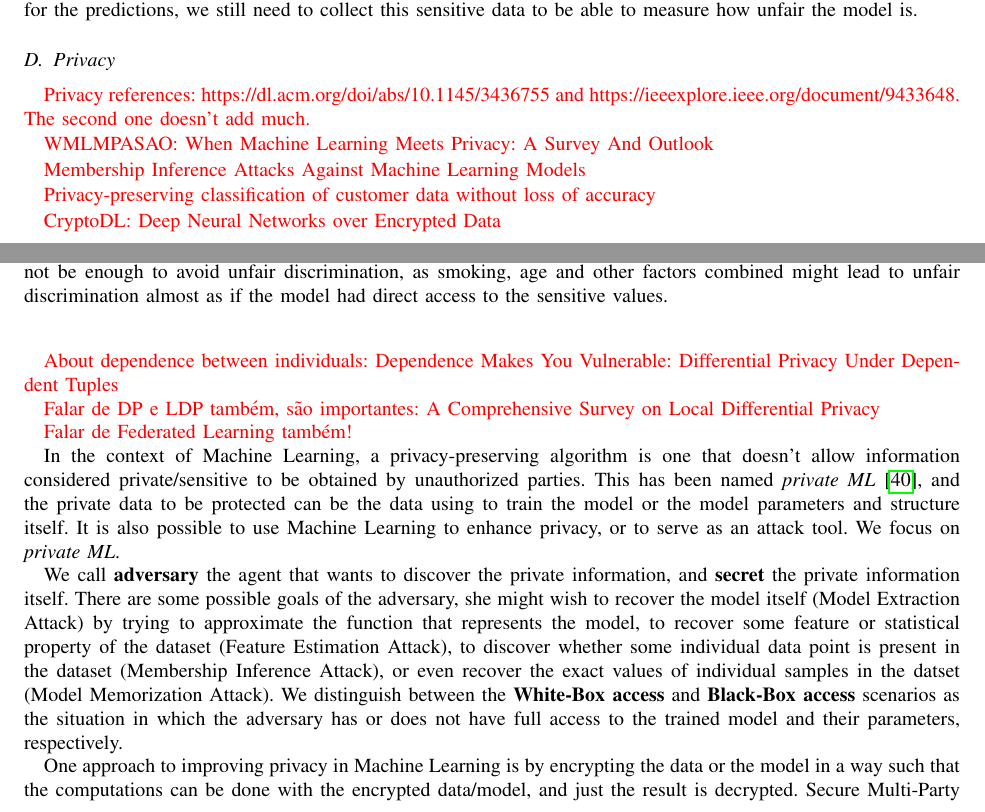
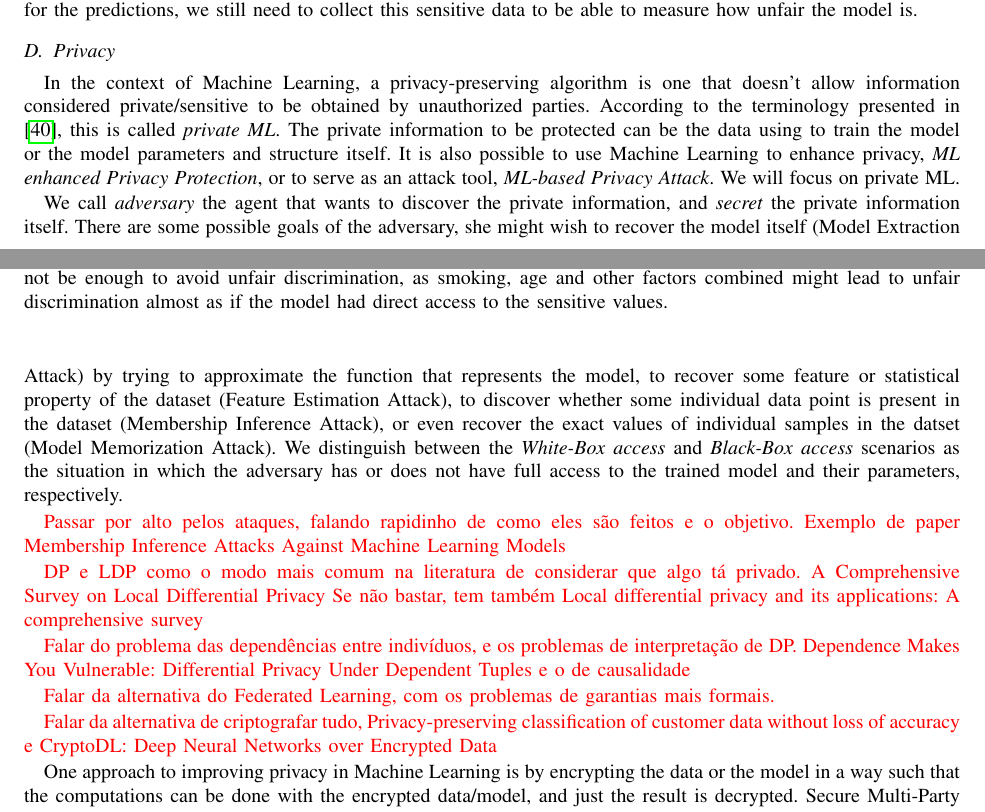
Before and after one commit to bolaabcd/UndergradThesis, a LaTeX paper (POC1/Relatorio/main.tex, which reads POC1/Relatorio/intros.tex): two parts of pages 7 and 8 of 22, joined at a grey line, cut so that both start at the same text. Compiled offline with pdfLaTeX; a missing font is replaced by an installed copy or a similar font; a LaTeX package or settings file that is missing is left out.

Commit message:
Added comments for privacy.

```diff
--- a/POC1/Relatorio/intros.tex
+++ b/POC1/Relatorio/intros.tex
@@ -136,30 +136,20 @@
 
 \subsection{Privacy}
 
-{\color{red} Privacy references: https://dl.acm.org/doi/abs/10.1145/3436755 and https://ieeexplore.ieee.org/document/9433648. The second one doesn't add much.
+In the context of Machine Learning, a privacy-preserving algorithm is one that doesn't allow information considered private/sensitive to be obtained by unauthorized parties. According to the terminology presented in \cite{liu2021machine}, this is called \emph{private ML}. The private information to be protected can be the data using to train the model or the model parameters and structure itself. It is also possible to use Machine Learning to enhance privacy, \emph{ML enhanced Privacy Protection}, or to serve as an attack tool, \emph{ML-based Privacy Attack}. We will focus on private ML.
 
- WMLMPASAO: When Machine Learning Meets Privacy: A Survey And Outlook
+We call \emph{adversary} the agent that wants to discover the private information, and \emph{secret} the private information itself. There are some possible goals of the adversary, she might wish to recover the model itself (Model Extraction Attack) by trying to approximate the function that represents the model, to recover some feature or statistical property of the dataset (Feature Estimation Attack), to discover whether some individual data point is present in the dataset (Membership Inference Attack), or even recover the exact values of individual samples in the datset (Model Memorization Attack). We distinguish between the \emph{White-Box access} and \emph{Black-Box access} scenarios as the situation in which the adversary has or does not have full access to the trained model and their parameters, respectively.
 
+{\color{red} Passar por alto pelos ataques, falando rapidinho de como eles são feitos e o objetivo. Exemplo de paper Membership Inference Attacks Against Machine Learning Models}
 
-Membership Inference Attacks Against Machine Learning Models
+{\color{red} DP e LDP como o modo mais comum na literatura de considerar que algo tá privado. A Comprehensive Survey on Local Differential Privacy Se não bastar, tem também Local differential privacy and its applications: A comprehensive survey}
 
-Privacy-preserving classification of customer data without loss of accuracy
+{\color{red} Falar do problema das dependências entre indivíduos, e os problemas de interpretação de DP. Dependence Makes You Vulnerable: Differential Privacy Under Dependent Tuples e o de causalidade}
 
-CryptoDL: Deep Neural Networks over Encrypted Data
+{\color{red} Falar da alternativa do Federated Learning, com os problemas de garantias mais formais.}
 
-About dependence between individuals: Dependence Makes You Vulnerable: Differential Privacy Under Dependent Tuples
+{\color{red} Falar da alternativa de criptografar tudo, Privacy-preserving classification of customer data without loss of accuracy e CryptoDL: Deep Neural Networks over Encrypted Data}
 
-
-}
-% Local differential privacy and its applications: A comprehensive survey
-
-{\color{red} Falar de DP e LDP também, são importantes: A Comprehensive Survey on Local Differential Privacy}
-
-{\color{red} Falar de Federated Learning também!}
-
-In the context of Machine Learning, a privacy-preserving algorithm is one that doesn't allow information considered private/sensitive to be obtained by unauthorized parties. This has been named \emph{private ML}\cite{liu2021machine}, and the private data to be protected can be the data using to train the model or the model parameters and structure itself. It is also possible to use Machine Learning to enhance privacy, or to serve as an attack tool. We focus on \emph{private ML}.
-
-We call \textbf{adversary} the agent that wants to discover the private information, and \textbf{secret} the private information itself. There are some possible goals of the adversary, she might wish to recover the model itself (Model Extraction Attack) by trying to approximate the function that represents the model, to recover some feature or statistical property of the dataset (Feature Estimation Attack), to discover whether some individual data point is present in the dataset (Membership Inference Attack), or even recover the exact values of individual samples in the datset (Model Memorization Attack). We distinguish between the \textbf{White-Box access} and \textbf{Black-Box access} scenarios as the situation in which the adversary has or does not have full access to the trained model and their parameters, respectively.
 
 One approach to improving privacy in Machine Learning is by encrypting the data or the model in a way such that the computations can be done with the encrypted data/model, and just the result is decrypted. Secure Multi-Party Computation is also an option if there are multiple parties responsible for this computation. Other option is to obfuscate the data or the model, by introducing pertubation in a way that protects the private information in a way that (hopefully) doesn't worsen much the results. There is also the aggregation approach, that focuses on multy-party computations such that the data of one party remains private to other parties, and is used by aggregation learning, for instance. Finally, it's possible to develop \emph{back-door} attacks: malicious modifications to the model might allow an adversary to infer private information, if she provides the specific inputs that are designed to trigger that. All of these are listed in more detail in \cite{liu2021machine}.
 
```
Also changed, not shown: POC1/Relatorio/main.pdf, POC1/Relatorio/whereUnfair.png.
